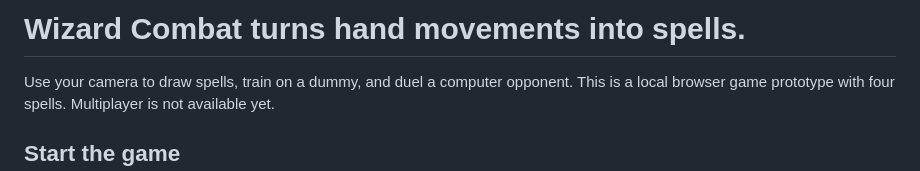
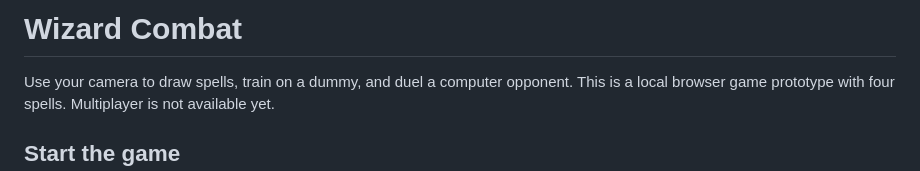
Before and after one commit to sofia-404/wizard-combat, a Markdown page: README.md, the part around the change. Drawn GitHub-style.

```diff
--- a/README.md
+++ b/README.md
@@ -1,4 +1,4 @@
-# Wizard Combat turns hand movements into spells.
+# Wizard Combat
 
 Use your camera to draw spells, train on a dummy, and duel a computer opponent. This is a local browser game prototype with four spells. Multiplayer is not available yet.
 
```
